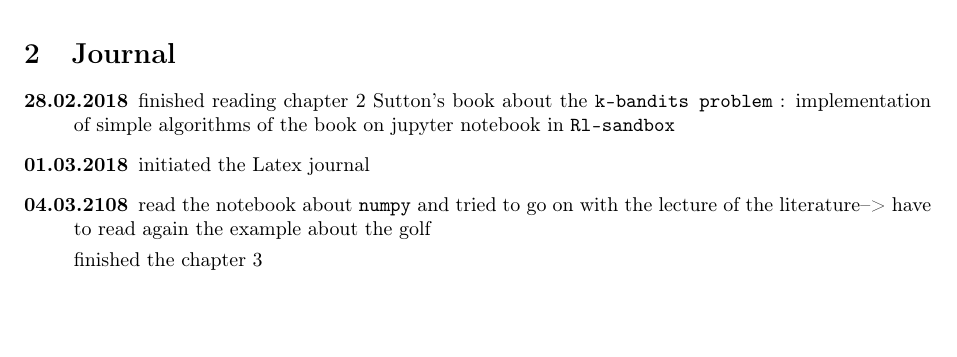
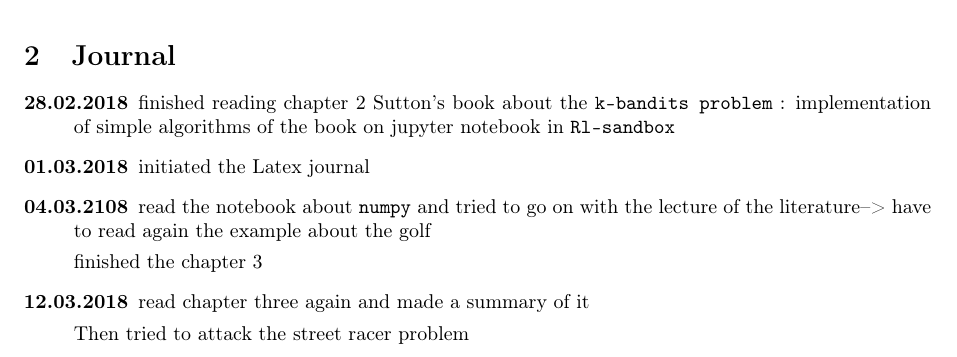
Before and after one commit to jonasracine/RL_sandbox, a LaTeX document (latex/résumé.tex): part of page 5 of 6, cut so that both start at the same text. Compiled offline with pdfLaTeX.

```diff
--- a/latex/résumé.tex
+++ b/latex/résumé.tex
@@ -231,6 +231,9 @@
 \item[04.03.2108]read the notebook about \code{numpy} and tried to go on with the lecture of the literature--> have to read again the example about the golf
 
 finished the chapter 3
+\item[12.03.2018] read chapter three again and made a summary of it
+
+Then tried to attack the street racer problem
 \end{description}
 
 
```
Also changed, not shown: latex/résumé.pdf, 1 other file.
